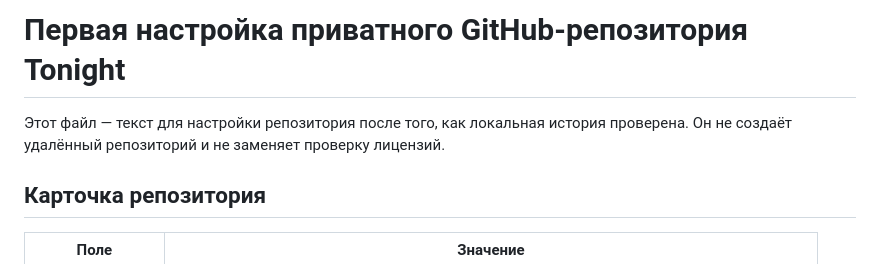
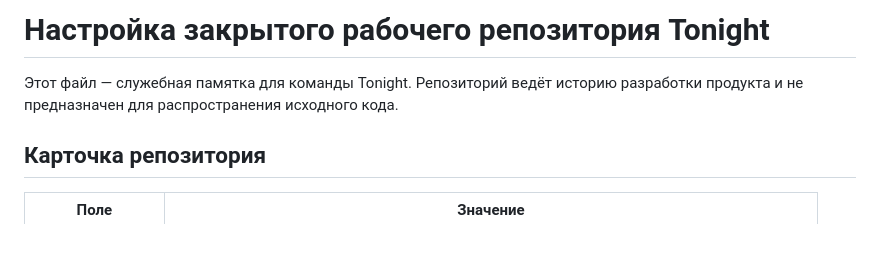
Before and after one commit to vewi001/tonight, a Markdown page: GITHUB_SETUP.md, the part around the change. Rendered like a GitHub page; blank space fills up the shorter version.

```diff
--- a/GITHUB_SETUP.md
+++ b/GITHUB_SETUP.md
@@ -1,7 +1,7 @@
-# Первая настройка приватного GitHub-репозитория Tonight
+# Настройка закрытого рабочего репозитория Tonight
 
-Этот файл — текст для настройки репозитория после того, как локальная история
-проверена. Он не создаёт удалённый репозиторий и не заменяет проверку лицензий.
+Этот файл — служебная памятка для команды Tonight. Репозиторий ведёт историю
+разработки продукта и не предназначен для распространения исходного кода.
 
 ## Карточка репозитория
 
```
Also changed, not shown: CONTRIBUTING.md (+4 -4 lines), README.md (+12 -5 lines).
